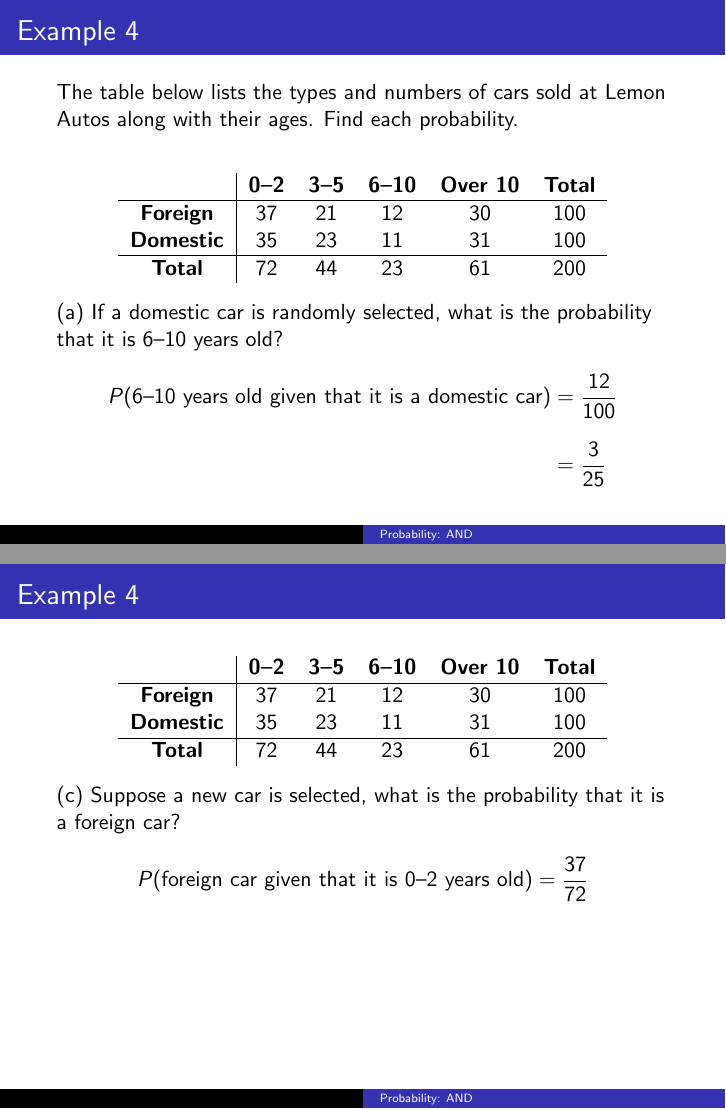
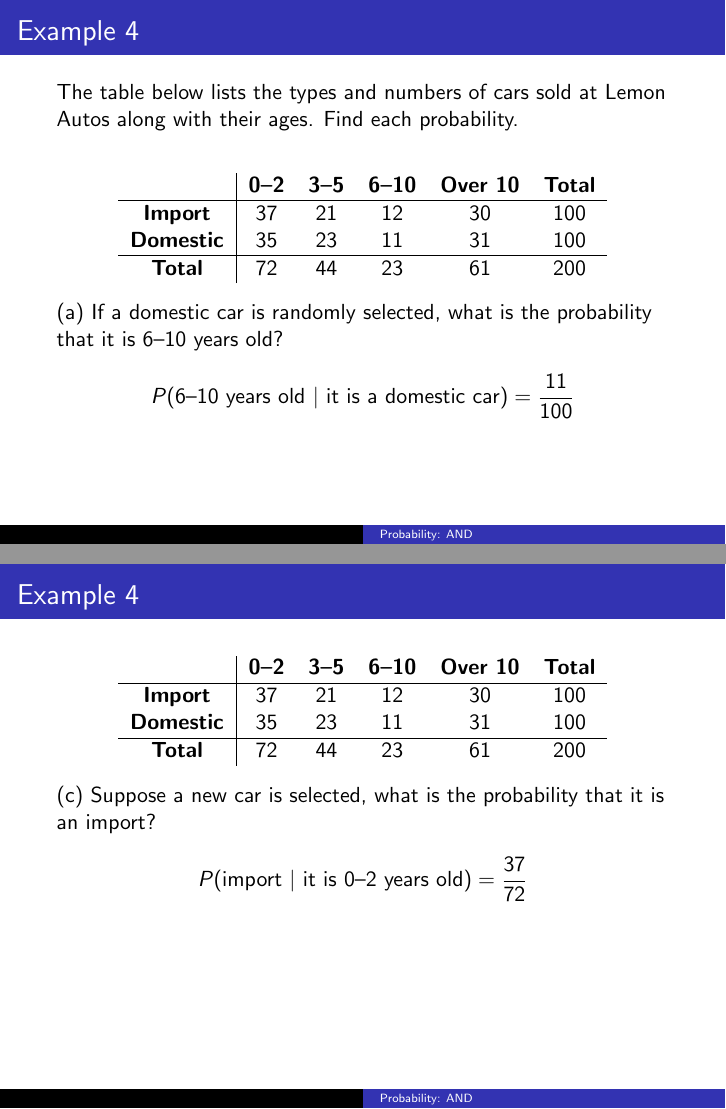
Before and after one commit to BryanBain/Statistics, LaTeX slides (Beamer_Slides/Probability_AND.tex): pages 34 and 38 of 68 before the commit and pages 33 and 37 of 67 after it, joined at a grey line. Compiled offline with pdfLaTeX.

Commit message:
fixed typos

```diff
--- a/Beamer_Slides/Probability_AND.tex
+++ b/Beamer_Slides/Probability_AND.tex
@@ -187,15 +187,14 @@ The table below lists the types and numbers of cars sold at Lemon Autos along wi
 \begin{center}
 \begin{tabular}{c|ccccc}
 					&	\textbf{0--2} & \textbf{3--5} & \textbf{6--10} & \textbf{Over 10} & \textbf{Total} \\ \hline
-\textbf{Foreign} 	& 37 & 21 & 12 & 30 & 100 \\
+\textbf{Import} 	& 37 & 21 & 12 & 30 & 100 \\
 \textbf{Domestic} 	& 35 & 23 & 11 & 31 & 100 \\ \hline
 \textbf{Total}   	& 72 & 44 & 23 & 61 & 200
 \end{tabular}
 \end{center}
 (a) If a domestic car is randomly selected, what is the probability that it is 6--10 years old?
 \begin{align*}
-\onslide<2->{P(\text{6--10 years old given that it is a domestic car}) &= \frac{12}{100}}	\\[8pt]
-\onslide<3->{&= \frac{3}{25}}
+\onslide<2->{P(\text{6--10 years old $|$ it is a domestic car}) &= \frac{11}{100}}
 \end{align*}
 \end{frame}
 
@@ -203,14 +202,14 @@ The table below lists the types and numbers of cars sold at Lemon Autos along wi
 \begin{center}
 \begin{tabular}{c|ccccc}
 					&	\textbf{0--2} & \textbf{3--5} & \textbf{6--10} & \textbf{Over 10} & \textbf{Total} \\ \hline
-\textbf{Foreign} 	& 37 & 21 & 12 & 30 & 100 \\
+\textbf{Import} 	& 37 & 21 & 12 & 30 & 100 \\
 \textbf{Domestic} 	& 35 & 23 & 11 & 31 & 100 \\ \hline
 \textbf{Total}   	& 72 & 44 & 23 & 61 & 200
 \end{tabular}
 \end{center}
 (b) What is the probability of selecting a domestic car given that the car is 6--10 years old?
 \begin{align*}
-\onslide<2->{P(\text{domestic car given that it is 6--10 years old}) &= \frac{11}{23}}
+\onslide<2->{P(\text{domestic car $|$ it is 6--10 years old}) &= \frac{11}{23}}
 \end{align*}
 \end{frame}
 
@@ -218,14 +217,14 @@ The table below lists the types and numbers of cars sold at Lemon Autos along wi
 \begin{center}
 \begin{tabular}{c|ccccc}
 					&	\textbf{0--2} & \textbf{3--5} & \textbf{6--10} & \textbf{Over 10} & \textbf{Total} \\ \hline
-\textbf{Foreign} 	& 37 & 21 & 12 & 30 & 100 \\
+\textbf{Import} 	& 37 & 21 & 12 & 30 & 100 \\
 \textbf{Domestic} 	& 35 & 23 & 11 & 31 & 100 \\ \hline
 \textbf{Total}   	& 72 & 44 & 23 & 61 & 200
 \end{tabular}
 \end{center}
-(c) Suppose a new car is selected, what is the probability that it is a foreign car?
+(c) Suppose a new car is selected, what is the probability that it is an import?
 \begin{align*}
-\onslide<2->{P(\text{foreign car given that it is 0--2 years old}) &= \frac{37}{72}}
+\onslide<2->{P(\text{import $|$ it is 0--2 years old}) &= \frac{37}{72}}
 \end{align*}
 \end{frame}
 
```
Also changed, not shown: Beamer_Slides/Probability_AND.pdf, Beamer_Slides/Probability_AND.tex (4 more changed lines), 1 other file.
